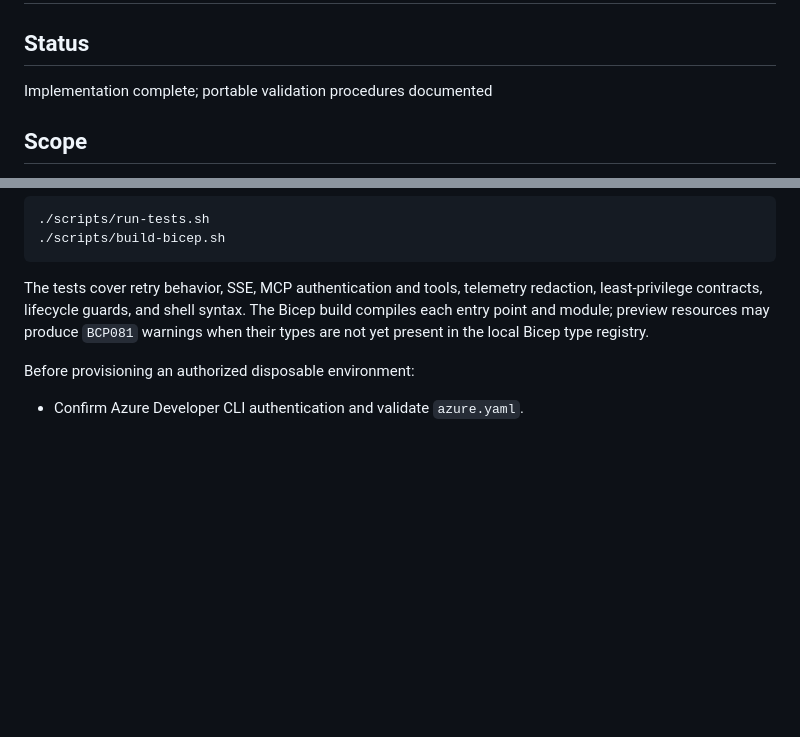
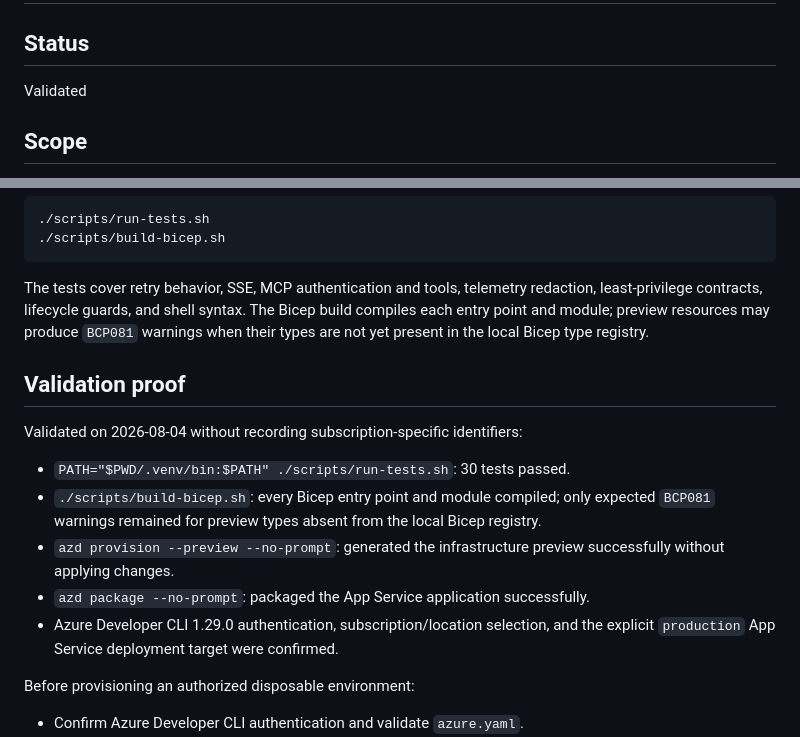
Before and after one commit to seligj95/app-service-ai-gateway-tier-python, a Markdown page: .azure/deployment-plan.md, 2 parts joined by grey strips. Rendered like a GitHub page; blank space fills up the shorter version.

Commit message:
Record portable deployment validation
Co-authored-by: Copilot App <223556219+Copilot@users.noreply.github.com>
Copilot-Session: 6873e87d-5352-4b25-bb45-c01768786cfb

```diff
--- a/.azure/deployment-plan.md
+++ b/.azure/deployment-plan.md
@@ -2,7 +2,7 @@
 
 ## Status
 
-Implementation complete; portable validation procedures documented
+Validated
 
 ## Scope
 
@@ -171,6 +171,20 @@ Bicep build compiles each entry point and module; preview resources may produce
 `BCP081` warnings when their types are not yet present in the local Bicep type
 registry.
 
+## Validation proof
+
+Validated on 2026-08-04 without recording subscription-specific identifiers:
+
+- `PATH="$PWD/.venv/bin:$PATH" ./scripts/run-tests.sh`: 30 tests passed.
+- `./scripts/build-bicep.sh`: every Bicep entry point and module compiled; only
+  expected `BCP081` warnings remained for preview types absent from the local
+  Bicep registry.
+- `azd provision --preview --no-prompt`: generated the infrastructure preview
+  successfully without applying changes.
+- `azd package --no-prompt`: packaged the App Service application successfully.
+- Azure Developer CLI 1.29.0 authentication, subscription/location selection,
+  and the explicit `production` App Service deployment target were confirmed.
+
 Before provisioning an authorized disposable environment:
 
 - Confirm Azure Developer CLI authentication and validate `azure.yaml`.
```
